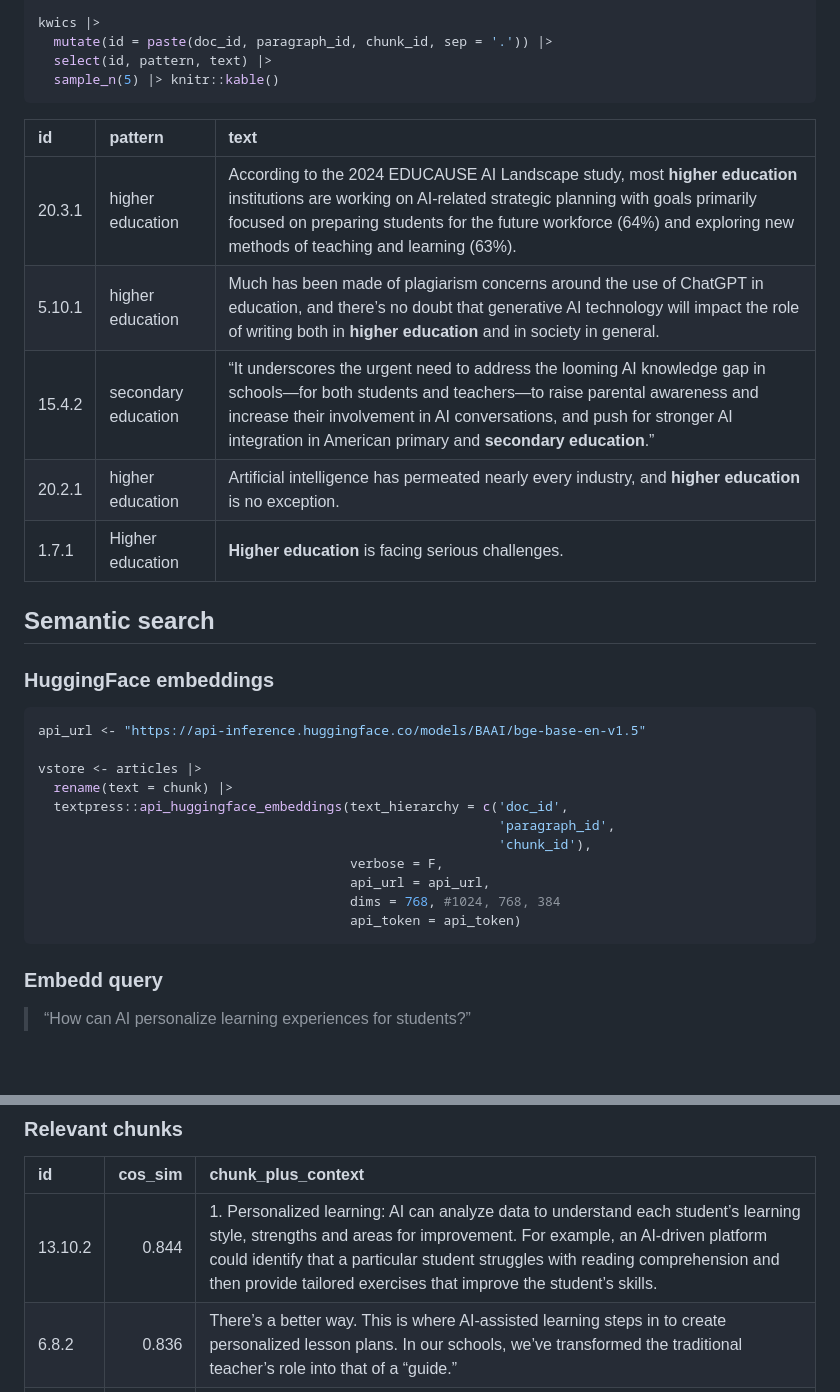
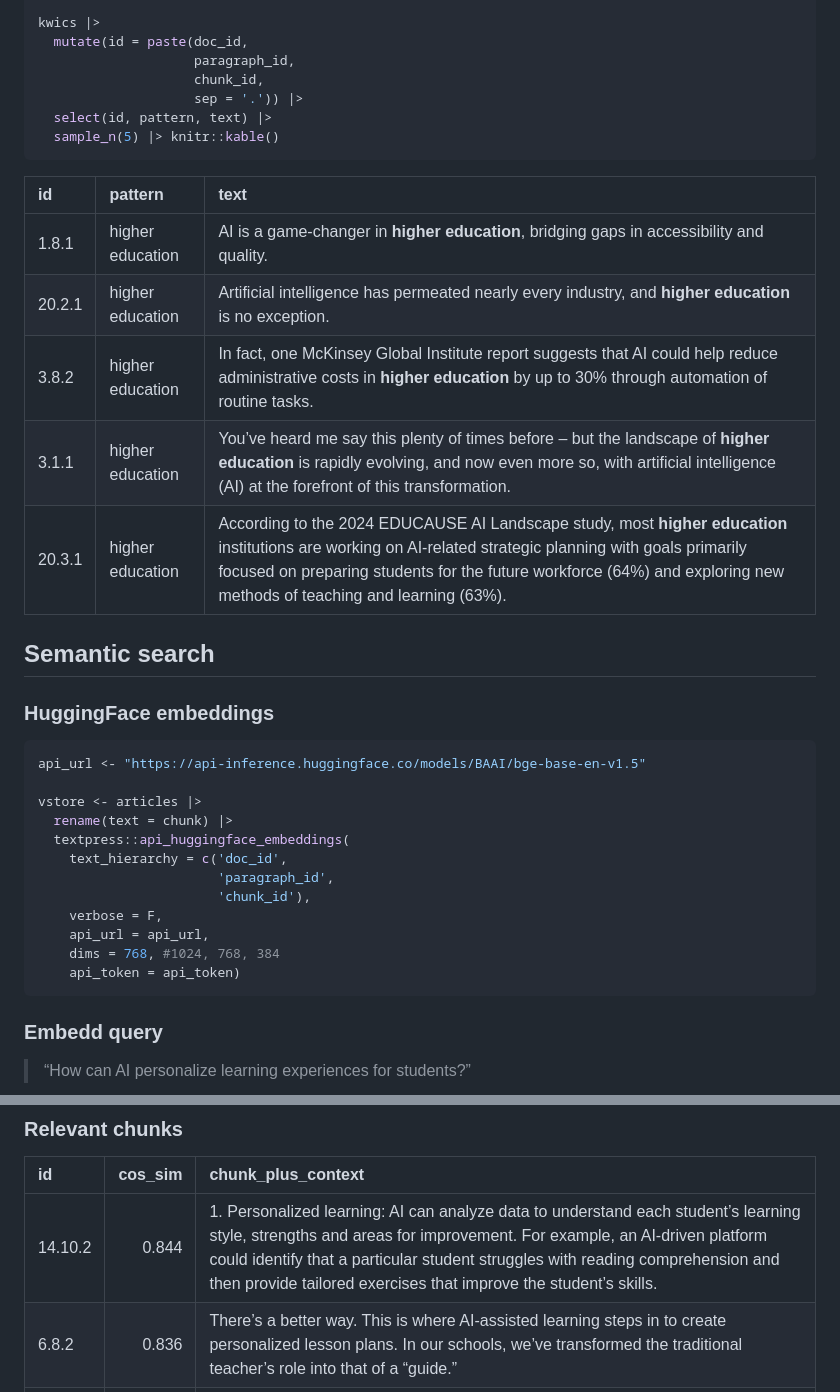
Before and after one commit to jaytimm/textpress, a Markdown page: README.md, 2 parts joined by grey strips. Rendered like a GitHub page; blank space fills up the shorter version.

````diff
--- a/README.md
+++ b/README.md
@@ -107,18 +107,21 @@ kwics <- articles |>
                                                   'chunk_id'))
 
 kwics |>
-  mutate(id = paste(doc_id, paragraph_id, chunk_id, sep = '.')) |>
+  mutate(id = paste(doc_id,
+                    paragraph_id,
+                    chunk_id,
+                    sep = '.')) |>
   select(id, pattern, text) |>
   sample_n(5) |> knitr::kable()
 ```
 
-| id     | pattern             | text                                                                                                                                                                                                                                                                                        |
-|:--|:-----|:---------------------------------------------------------------|
-| 20.3.1 | higher education    | According to the 2024 EDUCAUSE AI Landscape study, most <b>higher education</b> institutions are working on AI-related strategic planning with goals primarily focused on preparing students for the future workforce (64%) and exploring new methods of teaching and learning (63%).       |
-| 5.10.1 | higher education    | Much has been made of plagiarism concerns around the use of ChatGPT in education, and there’s no doubt that generative AI technology will impact the role of writing both in <b>higher education</b> and in society in general.                                                             |
-| 15.4.2 | secondary education | “It underscores the urgent need to address the looming AI knowledge gap in schools—for both students and teachers—to raise parental awareness and increase their involvement in AI conversations, and push for stronger AI integration in American primary and <b>secondary education</b>.” |
-| 20.2.1 | higher education    | Artificial intelligence has permeated nearly every industry, and <b>higher education</b> is no exception.                                                                                                                                                                                   |
-| 1.7.1  | Higher education    | <b>Higher education</b> is facing serious challenges.                                                                                                                                                                                                                                       |
+| id     | pattern          | text                                                                                                                                                                                                                                                                                  |
+|:--|:----|:---------------------------------------------------------------|
+| 1.8.1  | higher education | AI is a game-changer in <b>higher education</b>, bridging gaps in accessibility and quality.                                                                                                                                                                                          |
+| 20.2.1 | higher education | Artificial intelligence has permeated nearly every industry, and <b>higher education</b> is no exception.                                                                                                                                                                             |
+| 3.8.2  | higher education | In fact, one McKinsey Global Institute report suggests that AI could help reduce administrative costs in <b>higher education</b> by up to 30% through automation of routine tasks.                                                                                                    |
+| 3.1.1  | higher education | You’ve heard me say this plenty of times before – but the landscape of <b>higher education</b> is rapidly evolving, and now even more so, with artificial intelligence (AI) at the forefront of this transformation.                                                                  |
+| 20.3.1 | higher education | According to the 2024 EDUCAUSE AI Landscape study, most <b>higher education</b> institutions are working on AI-related strategic planning with goals primarily focused on preparing students for the future workforce (64%) and exploring new methods of teaching and learning (63%). |
 
 ## Semantic search
 
@@ -129,13 +132,14 @@ api_url <- "https://api-inference.huggingface.co/models/BAAI/bge-base-en-v1.5"
 
 vstore <- articles |>
   rename(text = chunk) |>
-  textpress::api_huggingface_embeddings(text_hierarchy = c('doc_id',
-                                                           'paragraph_id',
-                                                           'chunk_id'),
-                                        verbose = F,
-                                        api_url = api_url,
-                                        dims = 768, #1024, 768, 384
-                                        api_token = api_token)
+  textpress::api_huggingface_embeddings(
+    text_hierarchy = c('doc_id',
+                       'paragraph_id',
+                       'chunk_id'),
+    verbose = F,
+    api_url = api_url,
+    dims = 768, #1024, 768, 384
+    api_token = api_token)
 ```
 
 ### Embedd query
@@ -164,7 +168,7 @@ rags <- textpress::sem_nearest_neighbors(
 
 | id      | cos_sim | chunk_plus_context                                                                                                                                                                                                                                                                                                       |
 |:--|--:|:-----------------------------------------------------------------|
-| 13.10.2 |   0.844 | 1\. Personalized learning: AI can analyze data to understand each student’s learning style, strengths and areas for improvement. For example, an AI-driven platform could identify that a particular student struggles with reading comprehension and then provide tailored exercises that improve the student’s skills. |
+| 14.10.2 |   0.844 | 1\. Personalized learning: AI can analyze data to understand each student’s learning style, strengths and areas for improvement. For example, an AI-driven platform could identify that a particular student struggles with reading comprehension and then provide tailored exercises that improve the student’s skills. |
 | 6.8.2   |   0.836 | There’s a better way. This is where AI-assisted learning steps in to create personalized lesson plans. In our schools, we’ve transformed the traditional teacher’s role into that of a “guide.”                                                                                                                          |
 | 20.2.2  |   0.835 | Artificial intelligence has permeated nearly every industry, and higher education is no exception. AI-powered solutions promise to revolutionize learning by providing personalized and adaptive experiences.                                                                                                            |
 | 20.7.5  |   0.810 | Consider how new tools integrate with existing platforms and map to the entire learner lifecycle. AI should simplify, not complicate, the student experience. With thoughtful implementation, these intelligent technologies can personalize learning and improve outcomes from start to finish.                         |
````
Also changed, not shown: other parts of README.md (+6 -6 lines).
